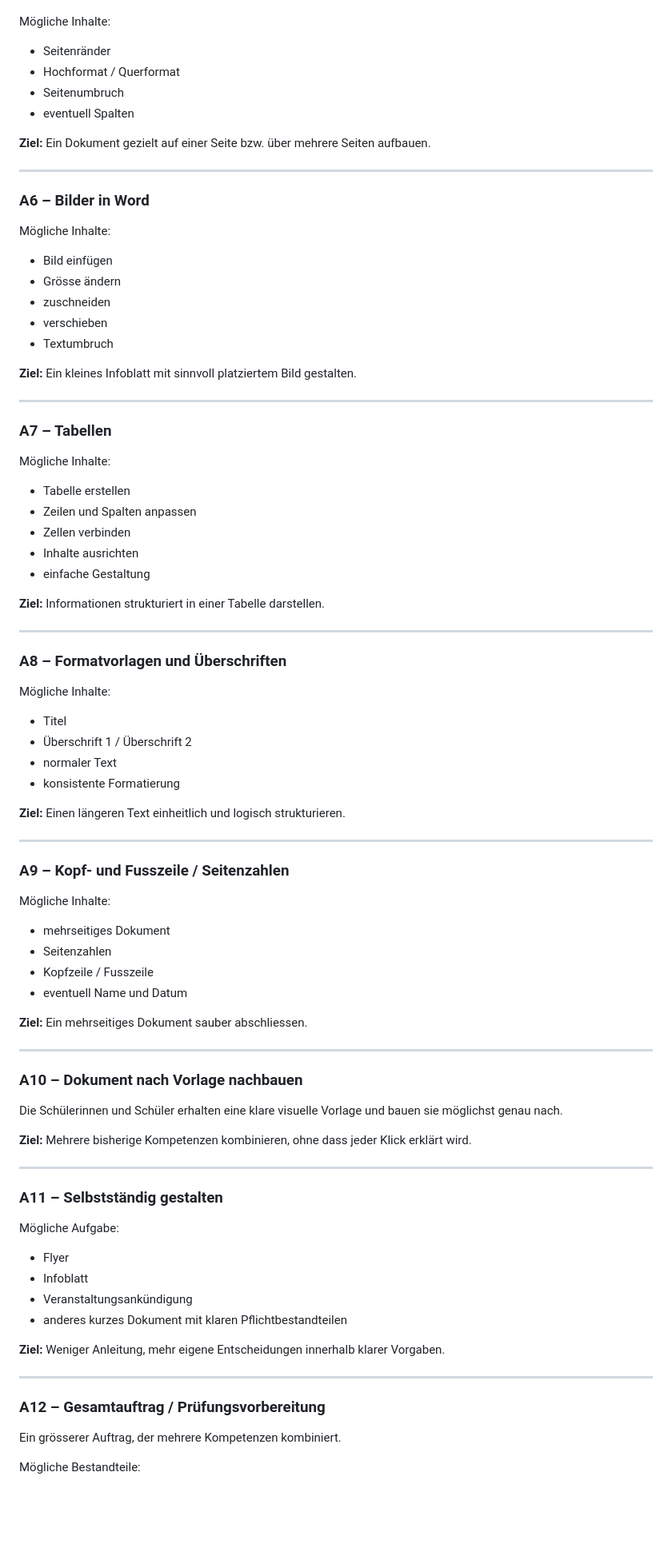
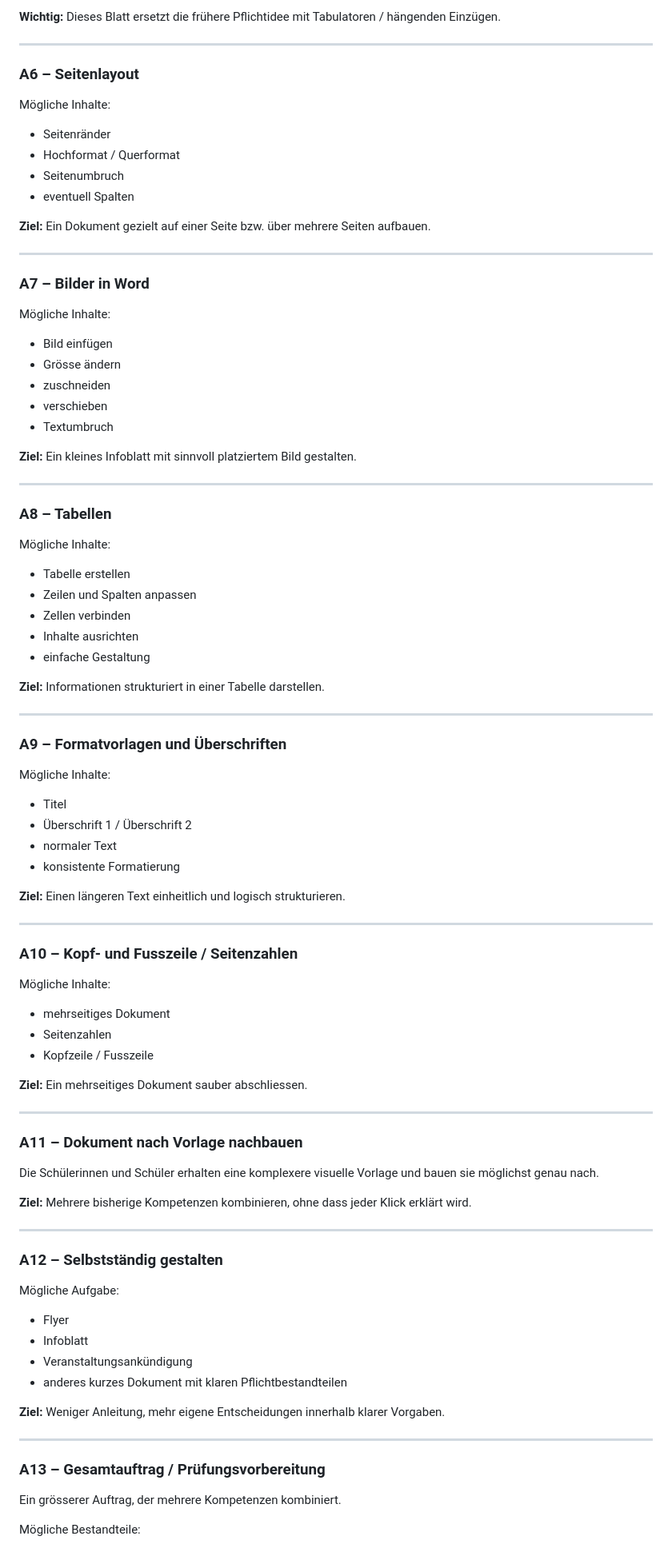
Before and after one commit to modebrecht/Word-Kurs, a Markdown page: planung/KURSUEBERSICHT.md, the part around one of its changes. Shown at 80% size. GitHub-like rendering; blank space fills up the shorter version.

```diff
--- a/planung/KURSUEBERSICHT.md
+++ b/planung/KURSUEBERSICHT.md
@@ -98,3 +109,8 @@ Wenn es lokal wieder unzuverlässig funktioniert, soll A4 eher ersetzt oder star
+**Wichtig:** Dieses Blatt ersetzt die frühere Pflichtidee mit Tabulatoren / hängenden Einzügen.
+
+---
+
+### A6 – Seitenlayout
 
 Mögliche Inhalte:
 
@@ -107,7 +123,7 @@ Mögliche Inhalte:
 
 ---
 
-### A6 – Bilder in Word
+### A7 – Bilder in Word
 
 Mögliche Inhalte:
 
@@ -121,7 +137,7 @@ Mögliche Inhalte:
 
 ---
 
-### A7 – Tabellen
+### A8 – Tabellen
 
 Mögliche Inhalte:
 
@@ -135,7 +151,7 @@ Mögliche Inhalte:
 
 ---
 
-### A8 – Formatvorlagen und Überschriften
+### A9 – Formatvorlagen und Überschriften
 
 Mögliche Inhalte:
 
@@ -148,28 +164,27 @@ Mögliche Inhalte:
 
 ---
 
-### A9 – Kopf- und Fusszeile / Seitenzahlen
+### A10 – Kopf- und Fusszeile / Seitenzahlen
 
 Mögliche Inhalte:
 
 - mehrseitiges Dokument
 - Seitenzahlen
 - Kopfzeile / Fusszeile
-- eventuell Name und Datum
 
 **Ziel:** Ein mehrseitiges Dokument sauber abschliessen.
 
 ---
 
-### A10 – Dokument nach Vorlage nachbauen
+### A11 – Dokument nach Vorlage nachbauen
 
-Die Schülerinnen und Schüler erhalten eine klare visuelle Vorlage und bauen sie möglichst genau nach.
+Die Schülerinnen und Schüler erhalten eine komplexere visuelle Vorlage und bauen sie möglichst genau nach.
 
 **Ziel:** Mehrere bisherige Kompetenzen kombinieren, ohne dass jeder Klick erklärt wird.
 
 ---
 
-### A11 – Selbstständig gestalten
+### A12 – Selbstständig gestalten
 
 Mögliche Aufgabe:
 
@@ -182,7 +197,7 @@ Mögliche Aufgabe:
 
 ---
 
-### A12 – Gesamtauftrag / Prüfungsvorbereitung
+### A13 – Gesamtauftrag / Prüfungsvorbereitung
 
 Ein grösserer Auftrag, der mehrere Kompetenzen kombiniert.
 
```
Also changed, not shown: other parts of planung/KURSUEBERSICHT.md (+49 -38 lines).
